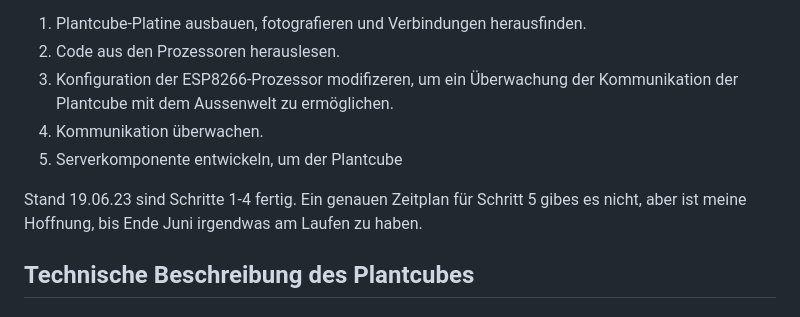
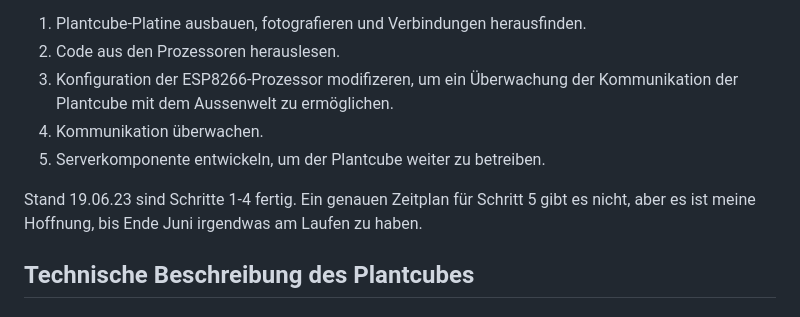
Before and after one commit to Jon-Bright/plantprism, a Markdown page: README.md, the part around the change. GitHub-like rendering.

Commit message:
Tippfehler korrigieren.

```diff
--- a/README.md
+++ b/README.md
@@ -35,11 +35,11 @@ Mein Projektplan läuft wie folgt:
 3. Konfiguration der ESP8266-Prozessor modifizeren, um ein Überwachung der
    Kommunikation der Plantcube mit dem Aussenwelt zu ermöglichen.
 4. Kommunikation überwachen.
-5. Serverkomponente entwickeln, um der Plantcube
+5. Serverkomponente entwickeln, um der Plantcube weiter zu betreiben.
 
 Stand 19.06.23 sind Schritte 1-4 fertig. Ein genauen Zeitplan für Schritt 5
-gibes es nicht, aber ist meine Hoffnung, bis Ende Juni irgendwas am Laufen
-zu haben.
+gibt es nicht, aber es ist meine Hoffnung, bis Ende Juni irgendwas am
+Laufen zu haben.
 
 ## Technische Beschreibung des Plantcubes
 
```
